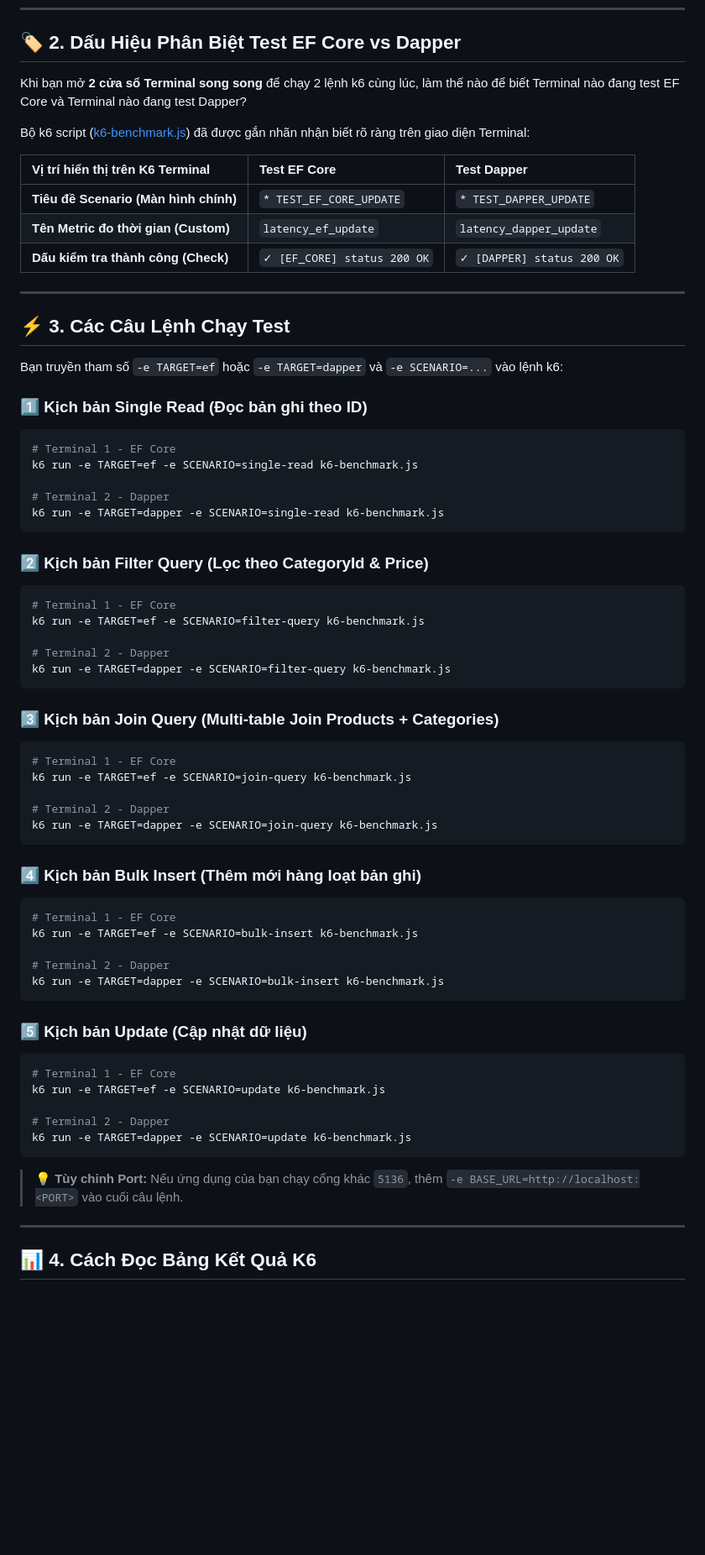
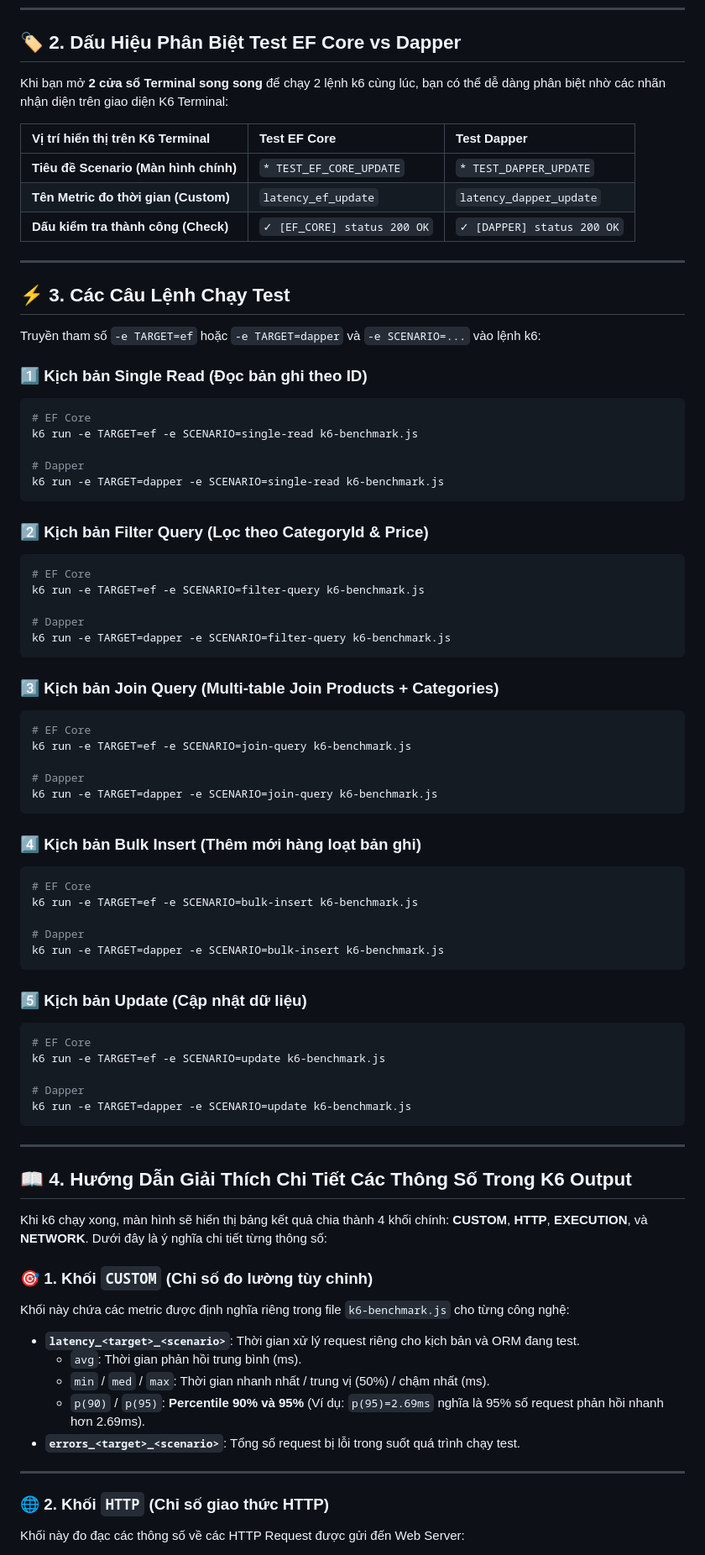
Before and after one commit to Trantunglamtq1/Compare-EF-and-Dapper, a Markdown page: README.md, the part around one of its changes. Shown at 84% size. Rendered like a GitHub page; blank space fills up the shorter version.

Commit message:
chore: update README

````diff
--- a/README.md
+++ b/README.md
@@ -23,9 +42,7 @@ winget install k6 --source winget
 
 ## 🏷️ 2. Dấu Hiệu Phân Biệt Test EF Core vs Dapper
 
-Khi bạn mở **2 cửa sổ Terminal song song** để chạy 2 lệnh k6 cùng lúc, làm thế nào để biết Terminal nào đang test EF Core và Terminal nào đang test Dapper?
-
-Bộ k6 script ([k6-benchmark.js](file:///e:/Compare%20EF%20and%20Dapper/k6-benchmark.js)) đã được gắn nhãn nhận biết rõ ràng trên giao diện Terminal:
+Khi bạn mở **2 cửa sổ Terminal song song** để chạy 2 lệnh k6 cùng lúc, bạn có thể dễ dàng phân biệt nhờ các nhãn nhận diện trên giao diện K6 Terminal:
 
 | Vị trí hiển thị trên K6 Terminal | Test EF Core | Test Dapper |
 | :--- | :--- | :--- |
@@ -37,56 +54,70 @@ Bộ k6 script ([k6-benchmark.js](file:///e:/Compare%20EF%20and%20Dapper/k6-benc
 
 ## ⚡ 3. Các Câu Lệnh Chạy Test
 
-Bạn truyền tham số `-e TARGET=ef` hoặc `-e TARGET=dapper` và `-e SCENARIO=...` vào lệnh k6:
+Truyền tham số `-e TARGET=ef` hoặc `-e TARGET=dapper` và `-e SCENARIO=...` vào lệnh k6:
 
 ### 1️⃣ Kịch bản Single Read (Đọc bản ghi theo ID)
 ```powershell
-# Terminal 1 - EF Core
+# EF Core
 k6 run -e TARGET=ef -e SCENARIO=single-read k6-benchmark.js
 
-# Terminal 2 - Dapper
+# Dapper
 k6 run -e TARGET=dapper -e SCENARIO=single-read k6-benchmark.js
 ```
 
 ### 2️⃣ Kịch bản Filter Query (Lọc theo CategoryId & Price)
 ```powershell
-# Terminal 1 - EF Core
+# EF Core
 k6 run -e TARGET=ef -e SCENARIO=filter-query k6-benchmark.js
 
-# Terminal 2 - Dapper
+# Dapper
 k6 run -e TARGET=dapper -e SCENARIO=filter-query k6-benchmark.js
 ```
 
 ### 3️⃣ Kịch bản Join Query (Multi-table Join Products + Categories)
 ```powershell
-# Terminal 1 - EF Core
+# EF Core
 k6 run -e TARGET=ef -e SCENARIO=join-query k6-benchmark.js
 
-# Terminal 2 - Dapper
+# Dapper
 k6 run -e TARGET=dapper -e SCENARIO=join-query k6-benchmark.js
 ```
 
 ### 4️⃣ Kịch bản Bulk Insert (Thêm mới hàng loạt bản ghi)
 ```powershell
-# Terminal 1 - EF Core
+# EF Core
 k6 run -e TARGET=ef -e SCENARIO=bulk-insert k6-benchmark.js
 
-# Terminal 2 - Dapper
+# Dapper
 k6 run -e TARGET=dapper -e SCENARIO=bulk-insert k6-benchmark.js
 ```
 
 ### 5️⃣ Kịch bản Update (Cập nhật dữ liệu)
 ```powershell
-# Terminal 1 - EF Core
+# EF Core
 k6 run -e TARGET=ef -e SCENARIO=update k6-benchmark.js
 
-# Terminal 2 - Dapper
+# Dapper
 k6 run -e TARGET=dapper -e SCENARIO=update k6-benchmark.js
 ```
 
-> 💡 **Tùy chỉnh Port:** Nếu ứng dụng của bạn chạy cổng khác `5136`, thêm `-e BASE_URL=http://localhost:<PORT>` vào cuối câu lệnh.
+---
+
+## 📖 4. Hướng Dẫn Giải Thích Chi Tiết Các Thông Số Trong K6 Output
+
+Khi k6 chạy xong, màn hình sẽ hiển thị bảng kết quả chia thành 4 khối chính: **CUSTOM**, **HTTP**, **EXECUTION**, và **NETWORK**. Dưới đây là ý nghĩa chi tiết từng thông số:
+
+### 🎯 1. Khối `CUSTOM` (Chỉ số đo lường tùy chỉnh)
+Khối này chứa các metric được định nghĩa riêng trong file `k6-benchmark.js` cho từng công nghệ:
+
+* **`latency_<target>_<scenario>`**: Thời gian xử lý request riêng cho kịch bản và ORM đang test.
+  * `avg`: Thời gian phản hồi trung bình (ms).
+  * `min` / `med` / `max`: Thời gian nhanh nhất / trung vị (50%) / chậm nhất (ms).
+  * `p(90)` / `p(95)`: **Percentile 90% và 95%** (Ví dụ: `p(95)=2.69ms` nghĩa là 95% số request phản hồi nhanh hơn 2.69ms).
+* **`errors_<target>_<scenario>`**: Tổng số request bị lỗi trong suốt quá trình chạy test.
 
 ---
 
-## 📊 4. Cách Đọc Bảng Kết Quả K6
+### 🌐 2. Khối `HTTP` (Chỉ số giao thức HTTP)
+Khối này đo đạc các thông số về các HTTP Request được gửi đến Web Server:
 
````
Also changed, not shown: other parts of README.md (+42 -8 lines).
